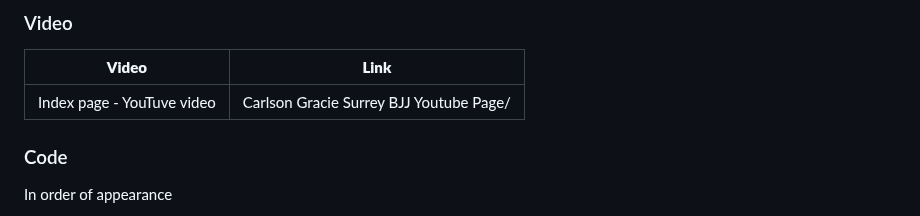
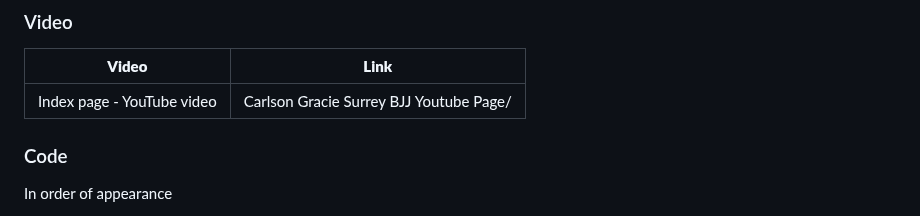
Before and after one commit to ouzifeng/CI_PP1_BJJ_GYM, a Markdown page: README.md, the part around the change. Rendered like a GitHub page.

Commit message:
fix spelling error Youtube on Readme file

```diff
--- a/README.md
+++ b/README.md
@@ -744,7 +744,7 @@ In order of appearance:
 
 | **Video** | **Link** |
 | ----------- | ----------- |
-| Index page - YouTuve video | Carlson Gracie Surrey BJJ Youtube Page/ |
+| Index page - YouTube video | Carlson Gracie Surrey BJJ Youtube Page/ |
 
 ### Code
 
```
